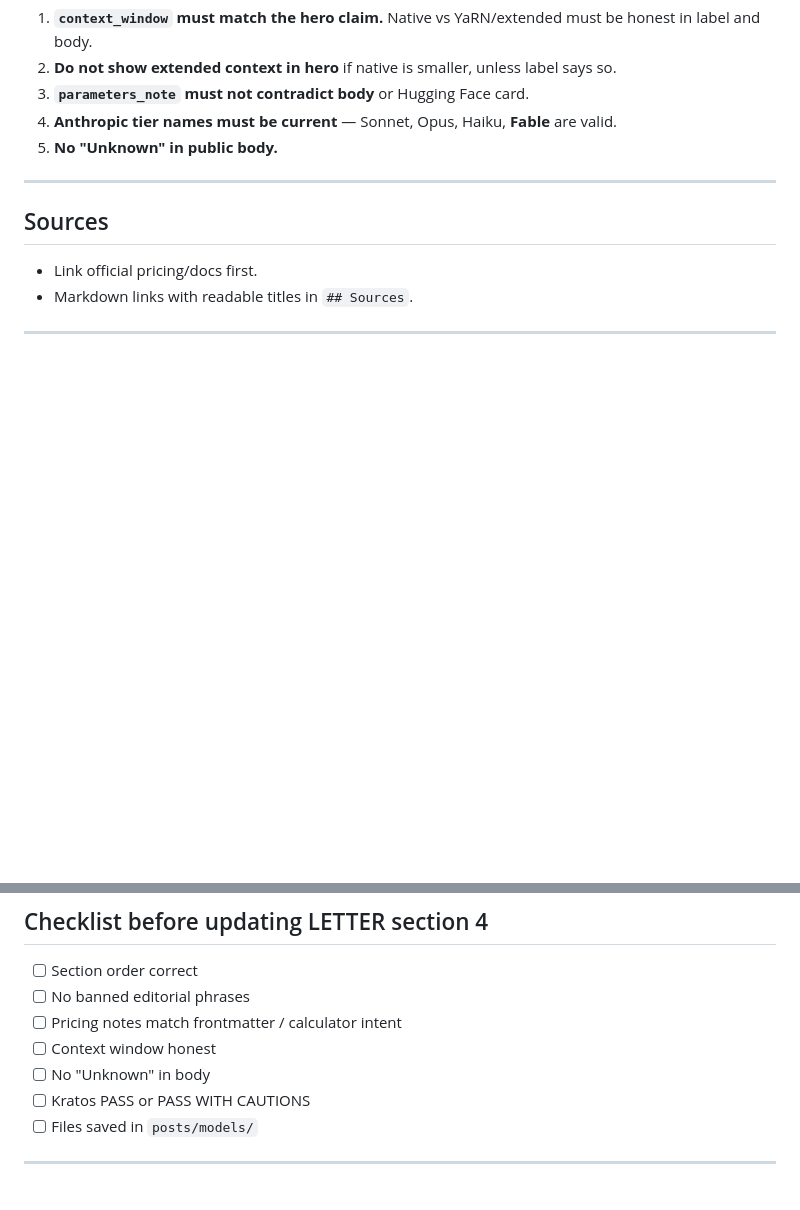
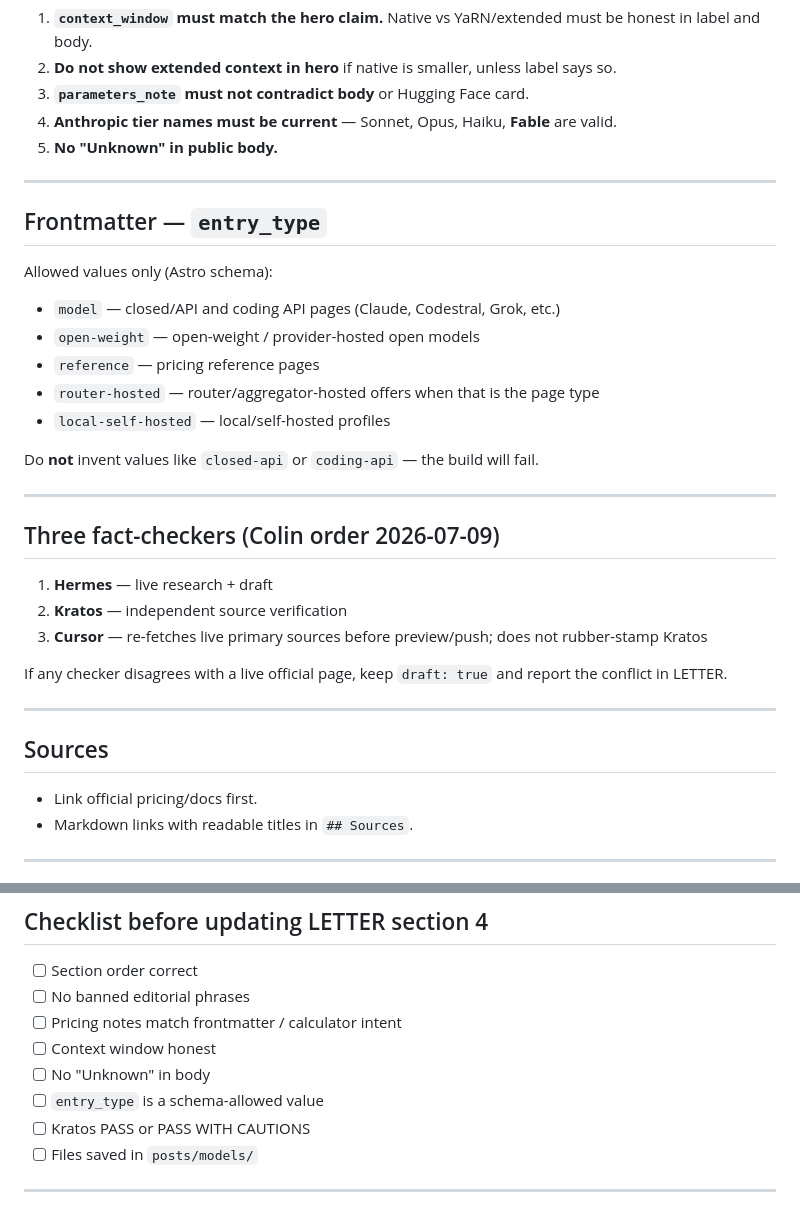
Before and after one commit to chartigan398/colinbuilds-astro, a Markdown page: HERMES-CONTENT-RULES.md, 2 parts joined by grey strips. GitHub-like rendering; blank space fills up the shorter version.

Commit message:
Document three-fact-checker flow and allowed entry_type values for Hermes.
Co-authored-by: Cursor <cursoragent@cursor.com>

```diff
--- a/HERMES-CONTENT-RULES.md
+++ b/HERMES-CONTENT-RULES.md
@@ -83,6 +83,30 @@ In LETTER section 2, state which path each model used: **official** or **provide
 
 ---
 
+## Frontmatter — `entry_type`
+
+Allowed values only (Astro schema):
+
+- `model` — closed/API and coding API pages (Claude, Codestral, Grok, etc.)
+- `open-weight` — open-weight / provider-hosted open models
+- `reference` — pricing reference pages
+- `router-hosted` — router/aggregator-hosted offers when that is the page type
+- `local-self-hosted` — local/self-hosted profiles
+
+Do **not** invent values like `closed-api` or `coding-api` — the build will fail.
+
+---
+
+## Three fact-checkers (Colin order 2026-07-09)
+
+1. **Hermes** — live research + draft
+2. **Kratos** — independent source verification
+3. **Cursor** — re-fetches live primary sources before preview/push; does not rubber-stamp Kratos
+
+If any checker disagrees with a live official page, keep `draft: true` and report the conflict in LETTER.
+
+---
+
 ## Sources
 
 - Link official pricing/docs first.
@@ -113,6 +137,7 @@ In LETTER section 2, state which path each model used: **official** or **provide
 - [ ] Pricing notes match frontmatter / calculator intent
 - [ ] Context window honest
 - [ ] No "Unknown" in body
+- [ ] `entry_type` is a schema-allowed value
 - [ ] Kratos PASS or PASS WITH CAUTIONS
 - [ ] Files saved in `posts/models/`
 
```
